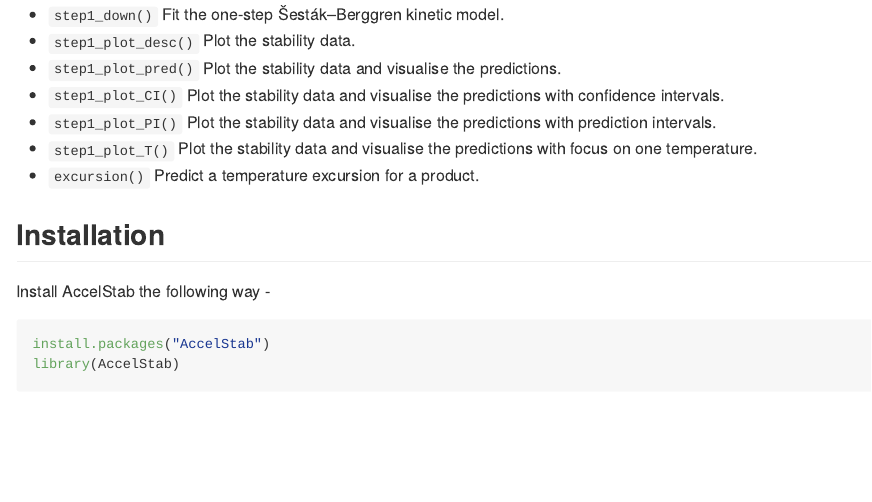
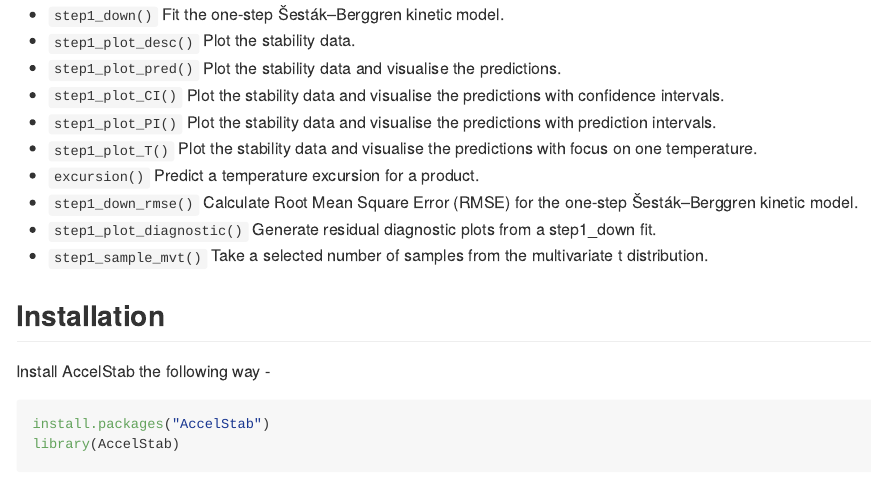
Before and after one commit to AccelStab/AccelStab, an R Markdown document (README.Rmd): the page in a window 1100 px wide, from 340 px down. Rendered offline with R 4.5, knitr and Pandoc, with nearby package versions; badge pictures from the web are left out.

Commit message:
description and read me

```diff
--- a/README.Rmd
+++ b/README.Rmd
@@ -26,11 +26,21 @@
 
 * `step1_down()` Fit the one-step Šesták–Berggren kinetic model.
 * `step1_plot_desc()` Plot the stability data.
-* `step1_plot_pred()` Plot the stability data and visualise the predictions.
-* `step1_plot_CI()` Plot the stability data and visualise the predictions with confidence intervals.
-* `step1_plot_PI()` Plot the stability data and visualise the predictions with prediction intervals.
-* `step1_plot_T()` Plot the stability data and visualise the predictions with focus on one temperature.
+* `step1_plot_pred()` Plot the stability data and visualise the
+    predictions.
+* `step1_plot_CI()` Plot the stability data and visualise the
+    predictions with confidence intervals.
+* `step1_plot_PI()` Plot the stability data and visualise the
+    predictions with prediction intervals.
+*  `step1_plot_T()` Plot the stability data and visualise the
+    predictions with focus on one temperature.
 * `excursion()` Predict a temperature excursion for a product.
+*  `step1_down_rmse()` Calculate Root Mean Square Error (RMSE)
+    for the one-step Šesták–Berggren kinetic model.
+*  `step1_plot_diagnostic()` Generate residual diagnostic plots
+    from a step1_down fit.
+* `step1_sample_mvt()` Take a selected number of samples from
+    the multivariate t distribution.
 
 ## Installation
 Install AccelStab the following way -
```
Also changed, not shown: README.md, 1 other file.
